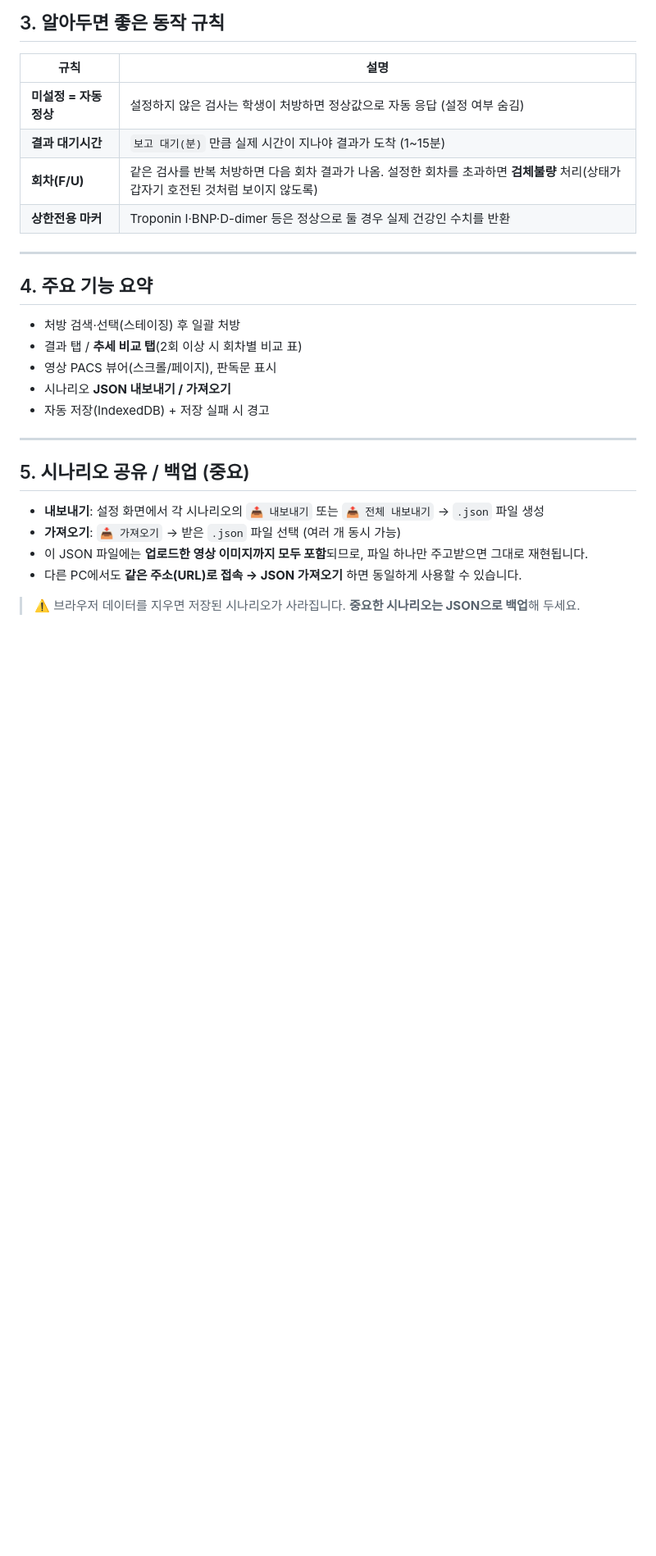
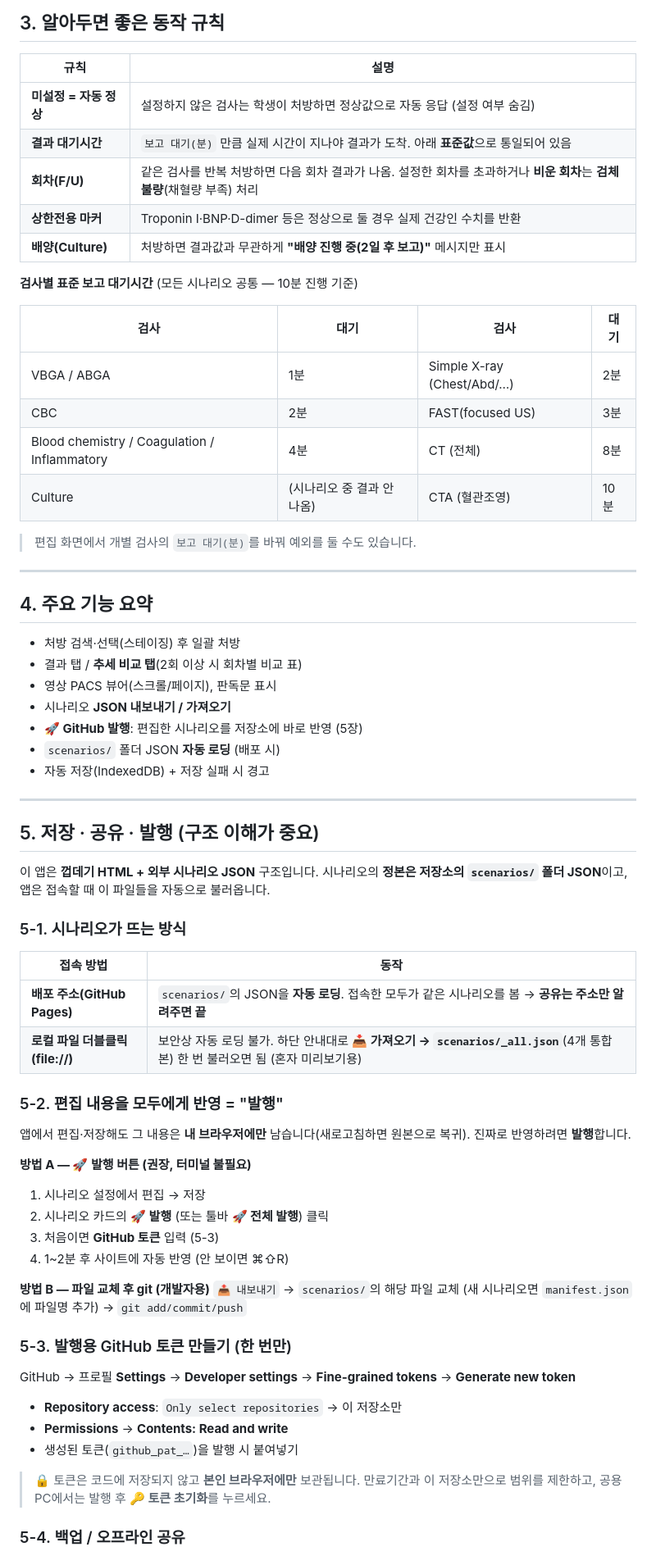
Before and after one commit to Zerbaxa/SIM_AMIS, a Markdown page: README.md, the part around one of its changes. Shown at 82% size. Rendered like a GitHub page; blank space fills up the shorter version.

Commit message:
Add publish feature + intro pptx; exclude 교안 sources

```diff
--- a/README.md
+++ b/README.md
@@ -71,9 +77,21 @@
 | 규칙 | 설명 |
 |---|---|
 | **미설정 = 자동 정상** | 설정하지 않은 검사는 학생이 처방하면 정상값으로 자동 응답 (설정 여부 숨김) |
-| **결과 대기시간** | `보고 대기(분)` 만큼 실제 시간이 지나야 결과가 도착 (1~15분) |
-| **회차(F/U)** | 같은 검사를 반복 처방하면 다음 회차 결과가 나옴. 설정한 회차를 초과하면 **검체불량** 처리(상태가 갑자기 호전된 것처럼 보이지 않도록) |
+| **결과 대기시간** | `보고 대기(분)` 만큼 실제 시간이 지나야 결과가 도착. 아래 **표준값**으로 통일되어 있음 |
+| **회차(F/U)** | 같은 검사를 반복 처방하면 다음 회차 결과가 나옴. 설정한 회차를 초과하거나 **비운 회차**는 **검체불량**(채혈량 부족) 처리 |
 | **상한전용 마커** | Troponin I·BNP·D-dimer 등은 정상으로 둘 경우 실제 건강인 수치를 반환 |
+| **배양(Culture)** | 처방하면 결과값과 무관하게 **"배양 진행 중(2일 후 보고)"** 메시지만 표시 |
+
+**검사별 표준 보고 대기시간** (모든 시나리오 공통 — 10분 진행 기준)
+
+| 검사 | 대기 | 검사 | 대기 |
+|---|---|---|---|
+| VBGA / ABGA | 1분 | Simple X-ray (Chest/Abd/…) | 2분 |
+| CBC | 2분 | FAST(focused US) | 3분 |
+| Blood chemistry / Coagulation / Inflammatory | 4분 | CT (전체) | 8분 |
+| Culture | (시나리오 중 결과 안 나옴) | CTA (혈관조영) | 10분 |
+
+> 편집 화면에서 개별 검사의 `보고 대기(분)`를 바꿔 예외를 둘 수도 있습니다.
 
 ---
 
@@ -83,15 +101,44 @@
 - 결과 탭 / **추세 비교 탭**(2회 이상 시 회차별 비교 표)
 - 영상 PACS 뷰어(스크롤/페이지), 판독문 표시
 - 시나리오 **JSON 내보내기 / 가져오기**
+- **🚀 GitHub 발행**: 편집한 시나리오를 저장소에 바로 반영 (5장)
+- `scenarios/` 폴더 JSON **자동 로딩** (배포 시)
 - 자동 저장(IndexedDB) + 저장 실패 시 경고
 
 ---
 
-## 5. 시나리오 공유 / 백업 (중요)
+## 5. 저장 · 공유 · 발행 (구조 이해가 중요)
 
-- **내보내기**: 설정 화면에서 각 시나리오의 `📤 내보내기` 또는 `📤 전체 내보내기` → `.json` 파일 생성
-- **가져오기**: `📥 가져오기` → 받은 `.json` 파일 선택 (여러 개 동시 가능)
-- 이 JSON 파일에는 **업로드한 영상 이미지까지 모두 포함**되므로, 파일 하나만 주고받으면 그대로 재현됩니다.
-- 다른 PC에서도 **같은 주소(URL)로 접속 → JSON 가져오기** 하면 동일하게 사용할 수 있습니다.
+이 앱은 **껍데기 HTML + 외부 시나리오 JSON** 구조입니다. 시나리오의 **정본은 저장소의 `scenarios/` 폴더 JSON**이고, 앱은 접속할 때 이 파일들을 자동으로 불러옵니다.
 
-> ⚠️ 브라우저 데이터를 지우면 저장된 시나리오가 사라집니다. **중요한 시나리오는 JSON으로 백업**해 두세요.
+### 5-1. 시나리오가 뜨는 방식
+
+| 접속 방법 | 동작 |
+|---|---|
+| **배포 주소(GitHub Pages)** | `scenarios/`의 JSON을 **자동 로딩**. 접속한 모두가 같은 시나리오를 봄 → **공유는 주소만 알려주면 끝** |
+| **로컬 파일 더블클릭(file://)** | 보안상 자동 로딩 불가. 하단 안내대로 **📥 가져오기 → `scenarios/_all.json`**(4개 통합본) 한 번 불러오면 됨 (혼자 미리보기용) |
+
+### 5-2. 편집 내용을 모두에게 반영 = "발행"
+
+앱에서 편집·저장해도 그 내용은 **내 브라우저에만** 남습니다(새로고침하면 원본으로 복귀). 진짜로 반영하려면 **발행**합니다.
+
+**방법 A — 🚀 발행 버튼 (권장, 터미널 불필요)**
+1. 시나리오 설정에서 편집 → 저장
+2. 시나리오 카드의 **🚀 발행** (또는 툴바 **🚀 전체 발행**) 클릭
+3. 처음이면 **GitHub 토큰** 입력 (5-3)
+4. 1~2분 후 사이트에 자동 반영 (안 보이면 ⌘⇧R)
+
+**방법 B — 파일 교체 후 git (개발자용)**
+`📤 내보내기` → `scenarios/`의 해당 파일 교체 (새 시나리오면 `manifest.json`에 파일명 추가) → `git add/commit/push`
+
+### 5-3. 발행용 GitHub 토큰 만들기 (한 번만)
+
+GitHub → 프로필 **Settings** → **Developer settings** → **Fine-grained tokens** → **Generate new token**
+- **Repository access**: `Only select repositories` → 이 저장소만
+- **Permissions** → **Contents: Read and write**
+- 생성된 토큰(`github_pat_…`)을 발행 시 붙여넣기
+
+> 🔒 토큰은 코드에 저장되지 않고 **본인 브라우저에만** 보관됩니다. 만료기간과 이 저장소만으로 범위를 제한하고, 공용 PC에서는 발행 후 **🔑 토큰 초기화**를 누르세요.
+
+### 5-4. 백업 / 오프라인 공유
+
```
Also changed, not shown: other parts of README.md (+13 -3 lines).
